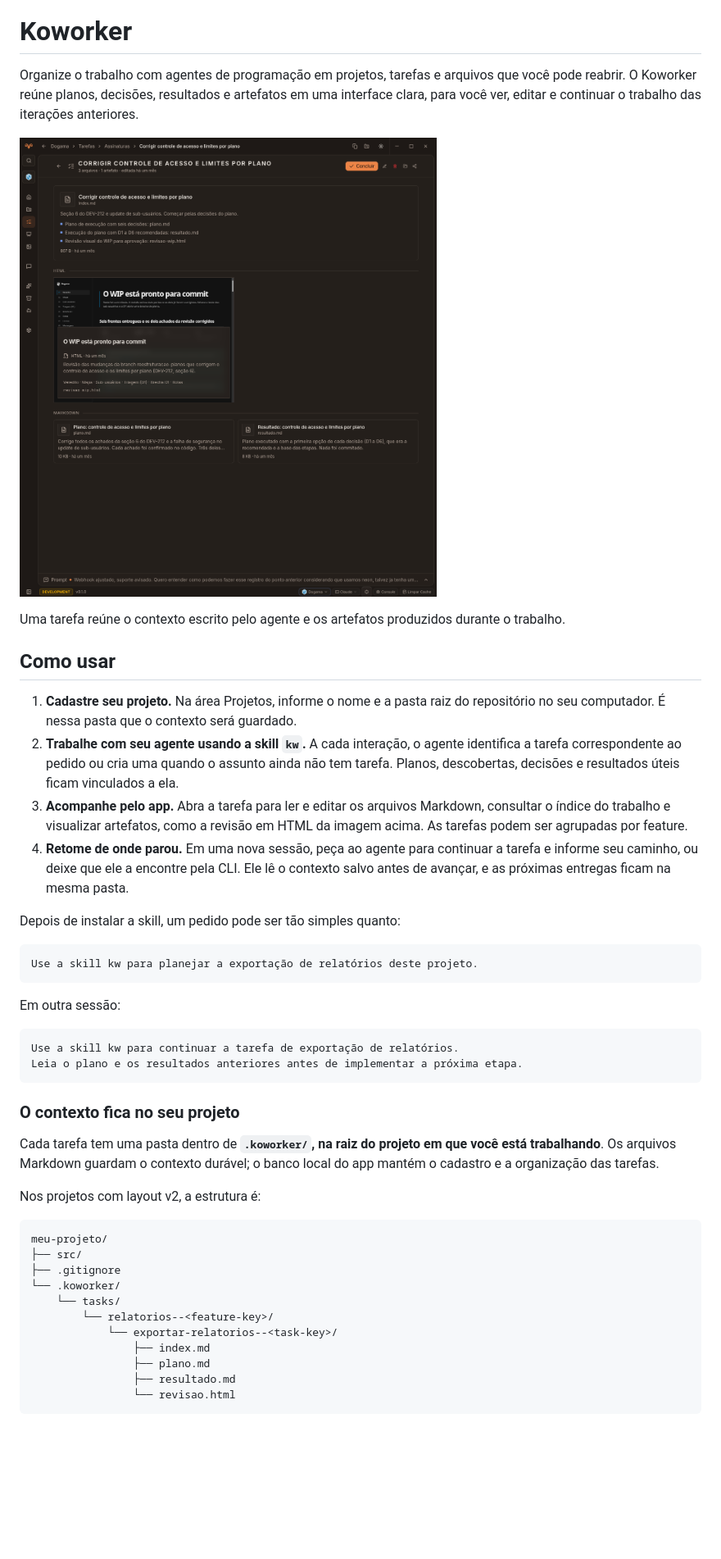
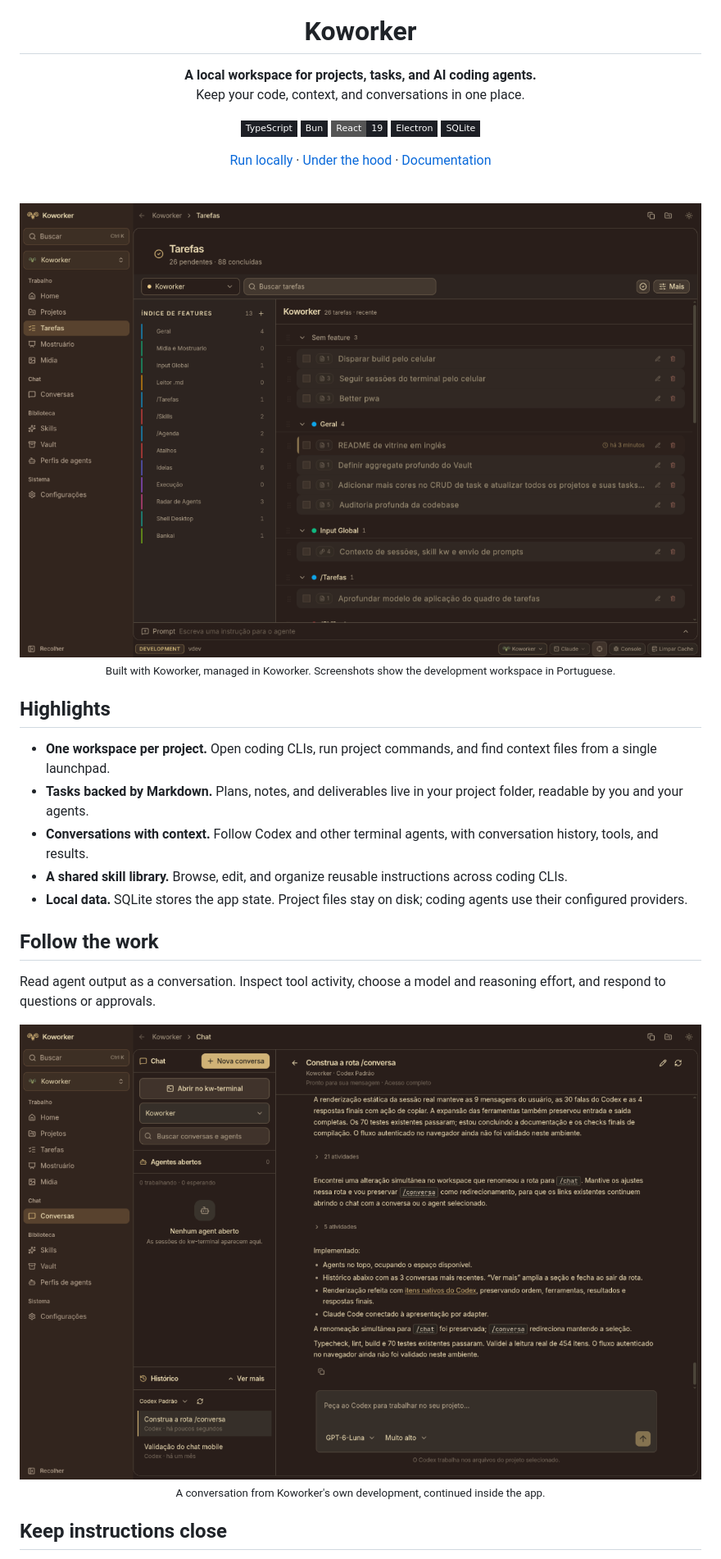
Before and after one commit to pedrinhopagan/koworker, a Markdown page: README.md, the part around one of its changes. Shown at 82% size. Drawn GitHub-style; pictures changed too: docs/screenshots/conversation.png (added), docs/screenshots/tasks.png (added); badges without logos; blank space fills up the shorter version.

Commit message:
docs: apresenta o koworker em inglês com capturas reais

````diff
--- a/README.md
+++ b/README.md
@@ -1,48 +5,41 @@
 # Koworker
 
-Organize o trabalho com agentes de programação em projetos, tarefas e arquivos que você pode reabrir. O Koworker reúne planos, decisões, resultados e artefatos em uma interface clara, para você ver, editar e continuar o trabalho das iterações anteriores.
+**A local workspace for projects, tasks, and AI coding agents.**<br>
+Keep your code, context, and conversations in one place.
 
-![Tarefa no Koworker com índice, plano, resultado e prévia de uma revisão em HTML](docs/images/tarefa-koworker.png)
+![TypeScript](https://img.shields.io/badge/TypeScript-1d1f25?style=flat-square&logo=typescript&logoColor=white)
+![Bun](https://img.shields.io/badge/Bun-1d1f25?style=flat-square&logo=bun&logoColor=white)
+![React 19](https://img.shields.io/badge/React-19-1d1f25?style=flat-square&logo=react&logoColor=white)
+![Electron](https://img.shields.io/badge/Electron-1d1f25?style=flat-square&logo=electron&logoColor=white)
+![SQLite](https://img.shields.io/badge/SQLite-1d1f25?style=flat-square&logo=sqlite&logoColor=white)
 
-Uma tarefa reúne o contexto escrito pelo agente e os artefatos produzidos durante o trabalho.
+[Run locally](#run-locally) · [Under the hood](#under-the-hood) · [Documentation](#documentation)
 
-## Como usar
+<br>
 
-1. **Cadastre seu projeto.** Na área Projetos, informe o nome e a pasta raiz do repositório no seu computador. É nessa pasta que o contexto será guardado.
-2. **Trabalhe com seu agente usando a skill `kw`.** A cada interação, o agente identifica a tarefa correspondente ao pedido ou cria uma quando o assunto ainda não tem tarefa. Planos, descobertas, decisões e resultados úteis ficam vinculados a ela.
-3. **Acompanhe pelo app.** Abra a tarefa para ler e editar os arquivos Markdown, consultar o índice do trabalho e visualizar artefatos, como a revisão em HTML da imagem acima. As tarefas podem ser agrupadas por feature.
-4. **Retome de onde parou.** Em uma nova sessão, peça ao agente para continuar a tarefa e informe seu caminho, ou deixe que ele a encontre pela CLI. Ele lê o contexto salvo antes de avançar, e as próximas entregas ficam na mesma pasta.
+<img src="docs/screenshots/tasks.png" alt="Koworker task workspace with a feature index, grouped tasks, and project navigation">
 
-Depois de instalar a skill, um pedido pode ser tão simples quanto:
+<sub>Built with Koworker, managed in Koworker. Screenshots show the development workspace in Portuguese.</sub>
 
-```text
-Use a skill kw para planejar a exportação de relatórios deste projeto.
-```
+</div>
 
-Em outra sessão:
+## Highlights
 
-```text
-Use a skill kw para continuar a tarefa de exportação de relatórios.
-Leia o plano e os resultados anteriores antes de implementar a próxima etapa.
-```
+- **One workspace per project.** Open coding CLIs, run project commands, and find context files from a single launchpad.
+- **Tasks backed by Markdown.** Plans, notes, and deliverables live in your project folder, readable by you and your agents.
+- **Conversations with context.** Follow Codex and other terminal agents, with conversation history, tools, and results.
+- **A shared skill library.** Browse, edit, and organize reusable instructions across coding CLIs.
+- **Local data.** SQLite stores the app state. Project files stay on disk; coding agents use their configured providers.
 
-### O contexto fica no seu projeto
+## Follow the work
 
-Cada tarefa tem uma pasta dentro de **`.koworker/`, na raiz do projeto em que você está trabalhando**. Os arquivos Markdown guardam o contexto durável; o banco local do app mantém o cadastro e a organização das tarefas.
+Read agent output as a conversation. Inspect tool activity, choose a model and reasoning effort, and respond to questions or approvals.
 
-Nos projetos com layout v2, a estrutura é:
+<p align="center">
+  <img src="docs/screenshots/conversation.png" alt="A real Codex conversation in Koworker, with expandable tool activity, project history, and message controls">
+  <br>
+  <sub>A conversation from Koworker's own development, continued inside the app.</sub>
+</p>
 
-```text
-meu-projeto/
-├── src/
-├── .gitignore
-└── .koworker/
-    └── tasks/
-        └── relatorios--<feature-key>/
-            └── exportar-relatorios--<task-key>/
-                ├── index.md
-                ├── plano.md
-                ├── resultado.md
-                └── revisao.html
-```
+## Keep instructions close
 
````
Also changed, not shown: other parts of README.md (+60 -80 lines), docs/screenshots/skills.png (added), 1 other file.
